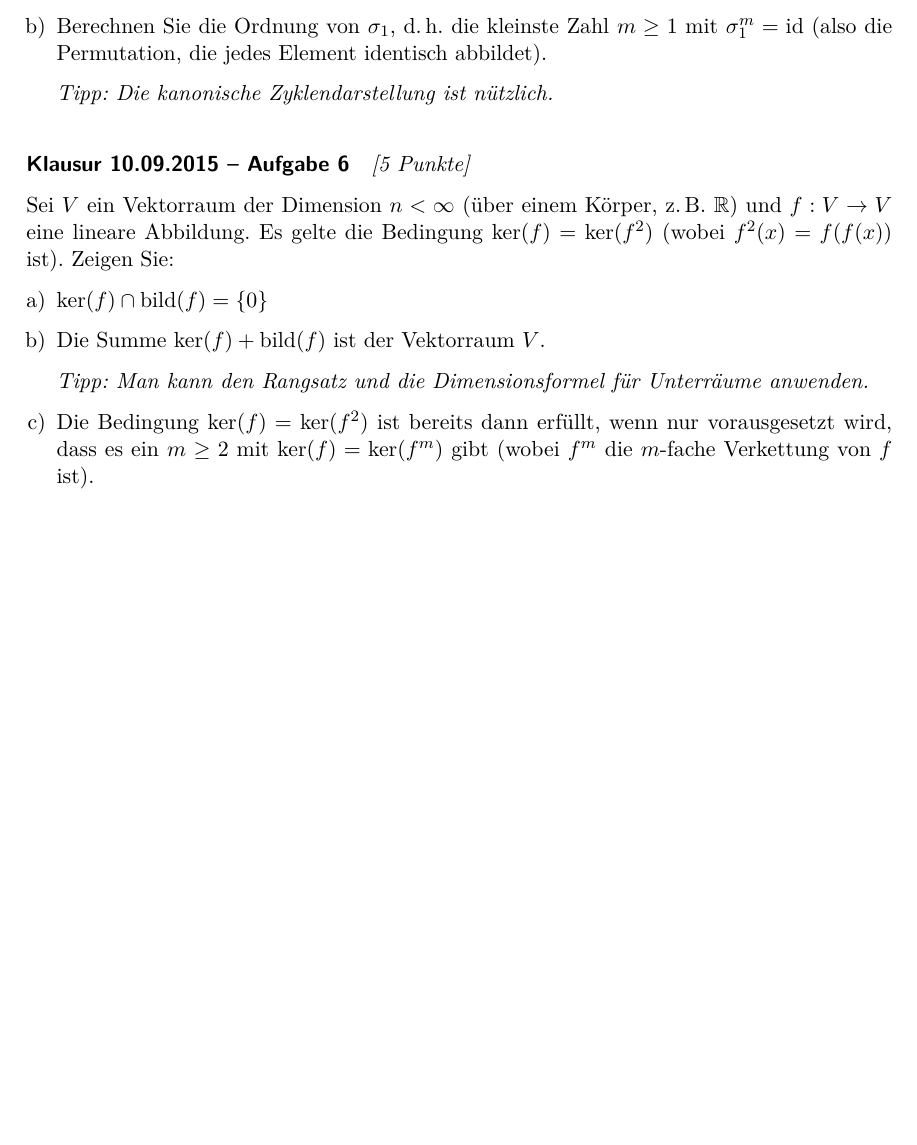
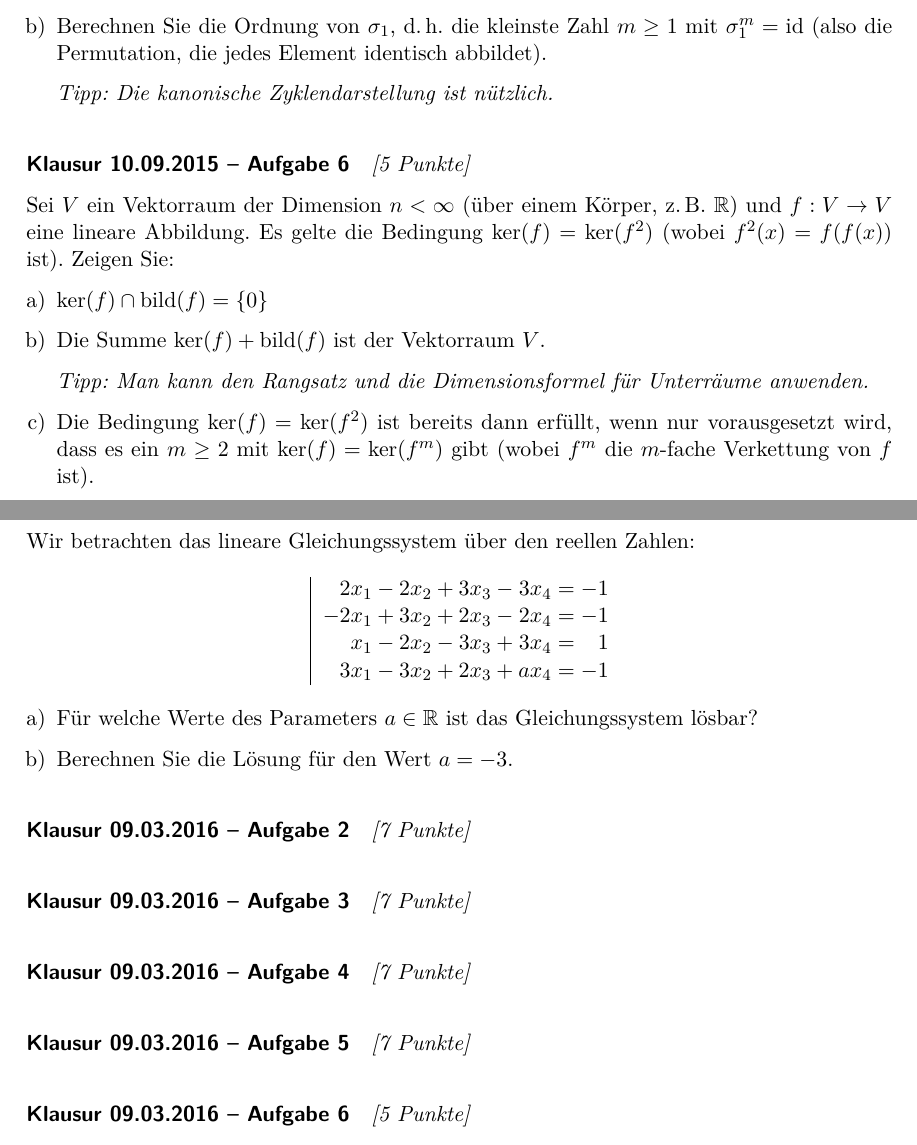
Before and after one commit to usishare/LAI_SS19_Aufgaben, a LaTeX document (lai.tex): part of page 45 of 45 before the commit and two parts of pages 45 and 46 of 46 after it, the two joined at a grey line, cut so that both start at the same text, the shorter picture padded with empty space. Compiled offline with pdfLaTeX.

Commit message:
klausuraufgabe 1 vom 09.03.2016 hinzugefuegt

```diff
--- a/lai.tex
+++ b/lai.tex
@@ -3335,6 +3335,53 @@ und $f:V\to  V$ eine lineare Abbildung. Es gelte die Bedingung $\ker(f)=\ker(f^2
         (wobei $f^m$ die $m$-fache Verkettung von $f$ ist).
 \end{enumerate}
 
+% ---------------------------
+\newsheet{Klausur 09.03.2016}
+% ---------------------------
+
+% ----------------------------------------------------
+\exercise{Klausur 09.03.2016 -- Aufgabe 1}{[7 Punkte]}
+% ----------------------------------------------------
+Wir betrachten das lineare Gleichungssystem über den reellen Zahlen:
+\begin{equation*}
+  \newcommand{\+}{&{}+{}&}%
+  \renewcommand{\-}{&{}-{}&}%
+  \renewcommand{\=}{&{}={}&}%
+  \renewcommand{\.}{&{}~{}&}%
+  \renewcommand{\|}{\text{\;\;}&}%
+  \setlength{\arraycolsep}{0pt}%
+  \begin{array}{|crcrcrcrcr}
+  \|  2x_1 \- 2x_2 \+ 3x_3 \-  3x_4 \= -1 \\
+  \| -2x_1 \+ 3x_2 \+ 2x_3 \-  2x_4 \= -1 \\
+  \|   x_1 \- 2x_2 \- 3x_3 \+  3x_4 \=  1 \\
+  \|  3x_1 \- 3x_2 \+ 2x_3 \+ a x_4 \= -1
+  \end{array}
+\end{equation*}
+\begin{enumerate}[a)]
+  \item Für welche Werte des Parameters $a\in\mathbb{R}$ ist das Gleichungssystem lösbar?
+  \item Berechnen Sie die Lösung für den Wert $a=-3$.
+\end{enumerate}
+
+% ----------------------------------------------------
+\exercise{Klausur 09.03.2016 -- Aufgabe 2}{[7 Punkte]}
+% ----------------------------------------------------
+
+% ----------------------------------------------------
+\exercise{Klausur 09.03.2016 -- Aufgabe 3}{[7 Punkte]}
+% ----------------------------------------------------
+
+% ----------------------------------------------------
+\exercise{Klausur 09.03.2016 -- Aufgabe 4}{[7 Punkte]}
+% ----------------------------------------------------
+
+% ----------------------------------------------------
+\exercise{Klausur 09.03.2016 -- Aufgabe 5}{[7 Punkte]}
+% ----------------------------------------------------
+
+% ----------------------------------------------------
+\exercise{Klausur 09.03.2016 -- Aufgabe 6}{[5 Punkte]}
+% ----------------------------------------------------
+
 % ------------------------------------------------------------------------------
 \end{document}
 % ------------------------------------------------------------------------------
```
